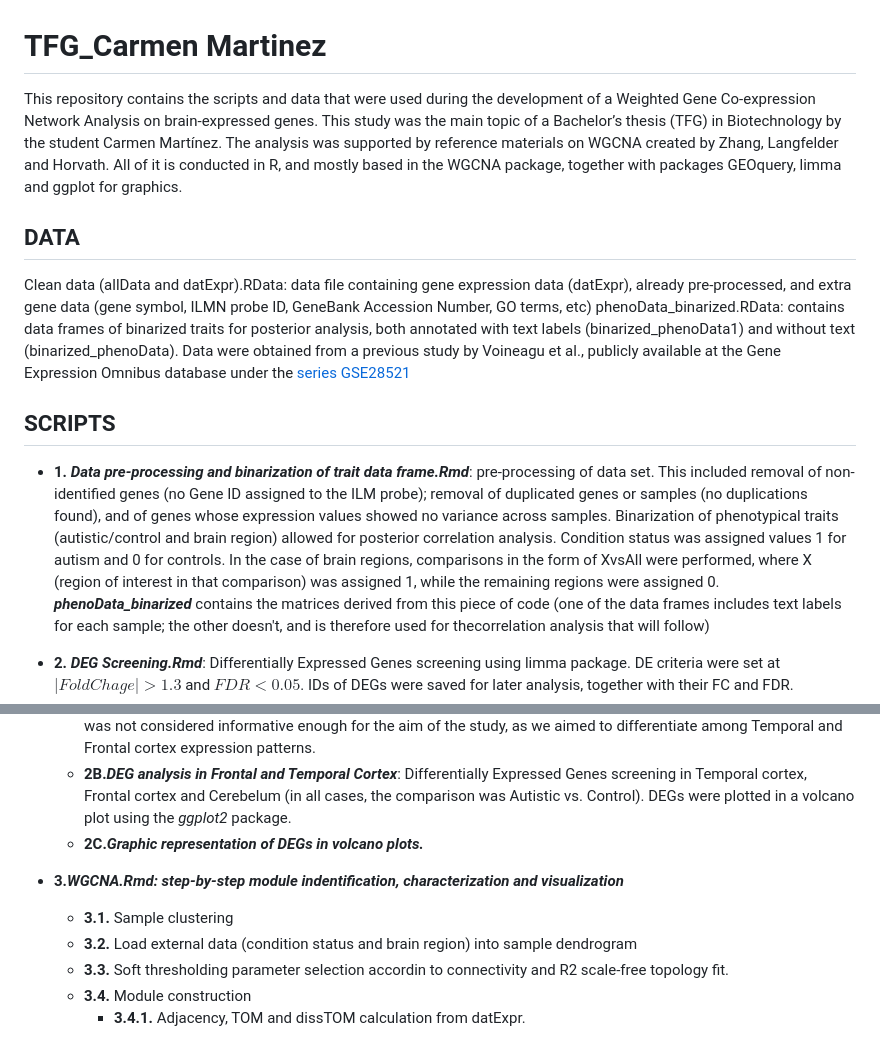
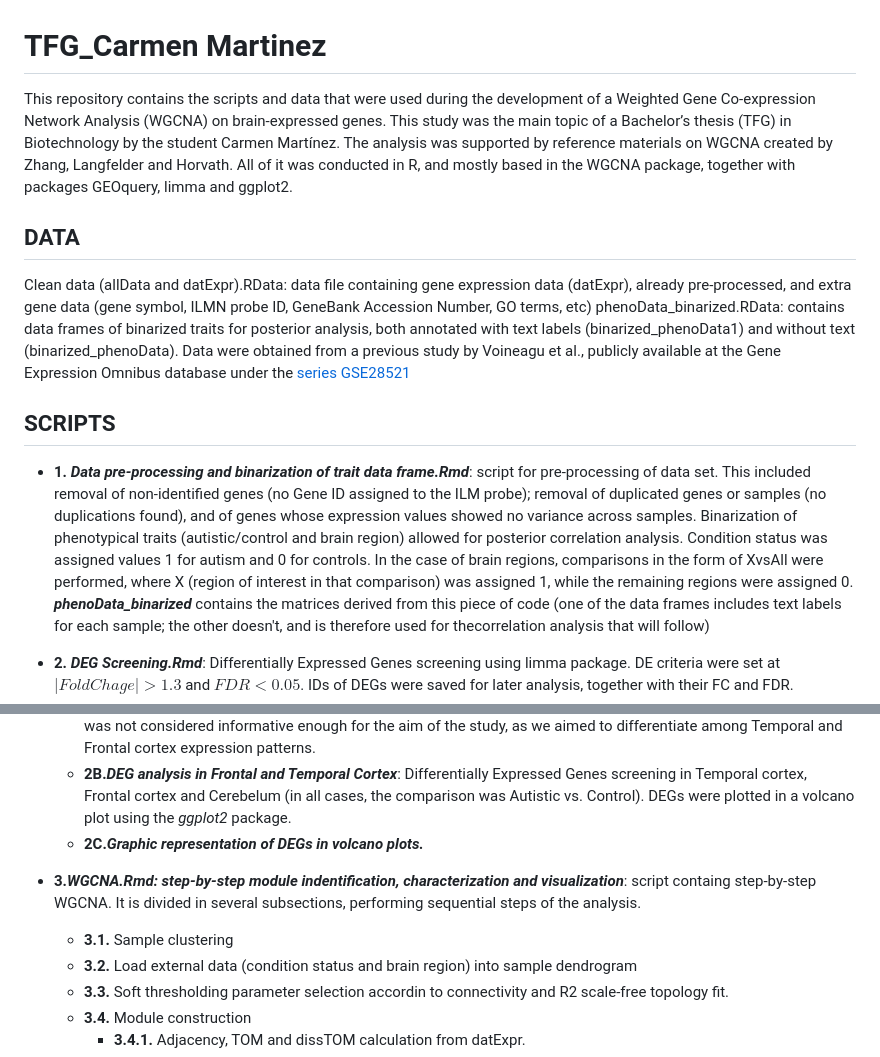
Before and after one commit to cmglastra/WGCNA-applied-to-brain-areas-involved-in-social-cognition, a Markdown page: readme.md, 2 parts joined by grey strips. GitHub-like rendering.

```diff
--- a/readme.md
+++ b/readme.md
@@ -1,14 +1,14 @@
 # TFG_Carmen Martinez
 
-This repository contains the scripts and data that were used during the development of a Weighted Gene Co-expression Network Analysis on brain-expressed genes. This study was the main topic of a Bachelor’s thesis (TFG) in Biotechnology by the student Carmen Martínez.
-The analysis was supported by reference materials on WGCNA created by Zhang, Langfelder and Horvath. All of it is conducted in R, and mostly based in the WGCNA package, together with packages GEOquery, limma and ggplot for graphics.
+This repository contains the scripts and data that were used during the development of a Weighted Gene Co-expression Network Analysis (WGCNA) on brain-expressed genes. This study was the main topic of a Bachelor’s thesis (TFG) in Biotechnology by the student Carmen Martínez.
+The analysis was supported by reference materials on WGCNA created by Zhang, Langfelder and Horvath. All of it was conducted in R, and mostly based in the WGCNA package, together with packages GEOquery, limma and ggplot2.
 
 ## DATA
 Clean data (allData and datExpr).RData: data file containing gene expression data (datExpr), already pre-processed, and extra gene data (gene symbol, ILMN probe ID, GeneBank Accession Number, GO terms, etc) phenoData_binarized.RData: contains data frames of binarized traits for posterior analysis, both annotated with text labels (binarized_phenoData1) and without text (binarized_phenoData).
 Data were obtained from a previous study by Voineagu et al., publicly available at the Gene Expression Omnibus database under the [series GSE28521](https://www.ncbi.nlm.nih.gov/geo/query/acc.cgi?acc=GSE28521)
 
 ## SCRIPTS
-* **1.** ***Data pre-processing and binarization of trait data frame.Rmd***: pre-processing of data set. This included removal of non-identified genes (no Gene ID assigned to the ILM probe); removal of duplicated genes or samples (no duplications found), and of genes whose expression values showed no variance across samples. Binarization of phenotypical traits (autistic/control and brain region) allowed for posterior correlation analysis. Condition status was assigned values 1 for autism and 0 for controls. In the case of brain regions, comparisons in the form of XvsAll were performed, where X (region of interest in that comparison) was assigned 1, while the remaining regions were assigned 0.
+* **1.** ***Data pre-processing and binarization of trait data frame.Rmd***: script for pre-processing of data set. This included removal of non-identified genes (no Gene ID assigned to the ILM probe); removal of duplicated genes or samples (no duplications found), and of genes whose expression values showed no variance across samples. Binarization of phenotypical traits (autistic/control and brain region) allowed for posterior correlation analysis. Condition status was assigned values 1 for autism and 0 for controls. In the case of brain regions, comparisons in the form of XvsAll were performed, where X (region of interest in that comparison) was assigned 1, while the remaining regions were assigned 0.
 ***phenoData_binarized*** contains the matrices derived from this piece of code (one of the data frames includes text labels for each sample; the other doesn't, and is therefore used for thecorrelation analysis that will follow)
 
 * **2.** ***DEG Screening.Rmd***: Differentially Expressed Genes screening using limma package. DE criteria were set at $|Fold Chage|>1.3$ and $FDR <0.05$. IDs of DEGs were saved for later analysis, together with their FC and FDR.
@@ -18,8 +18,8 @@ Data were obtained from a previous study by Voineagu et al., publicly available
 
 
 
-* **3.*WGCNA.Rmd: step-by-step module indentification, characterization and visualization***
-	*  **3.1.** Sample clustering
+* **3.*WGCNA.Rmd: step-by-step module indentification, characterization and visualization***: script containg step-by-step WGCNA. It is divided in several subsections, performing sequential steps of the analysis.
+	* **3.1.** Sample clustering
 	* **3.2.** Load external data (condition status and brain region) into sample dendrogram
 	* **3.3.** Soft thresholding parameter selection accordin to connectivity and R2 scale-free topology fit.
 	* **3.4.** Module construction
```
